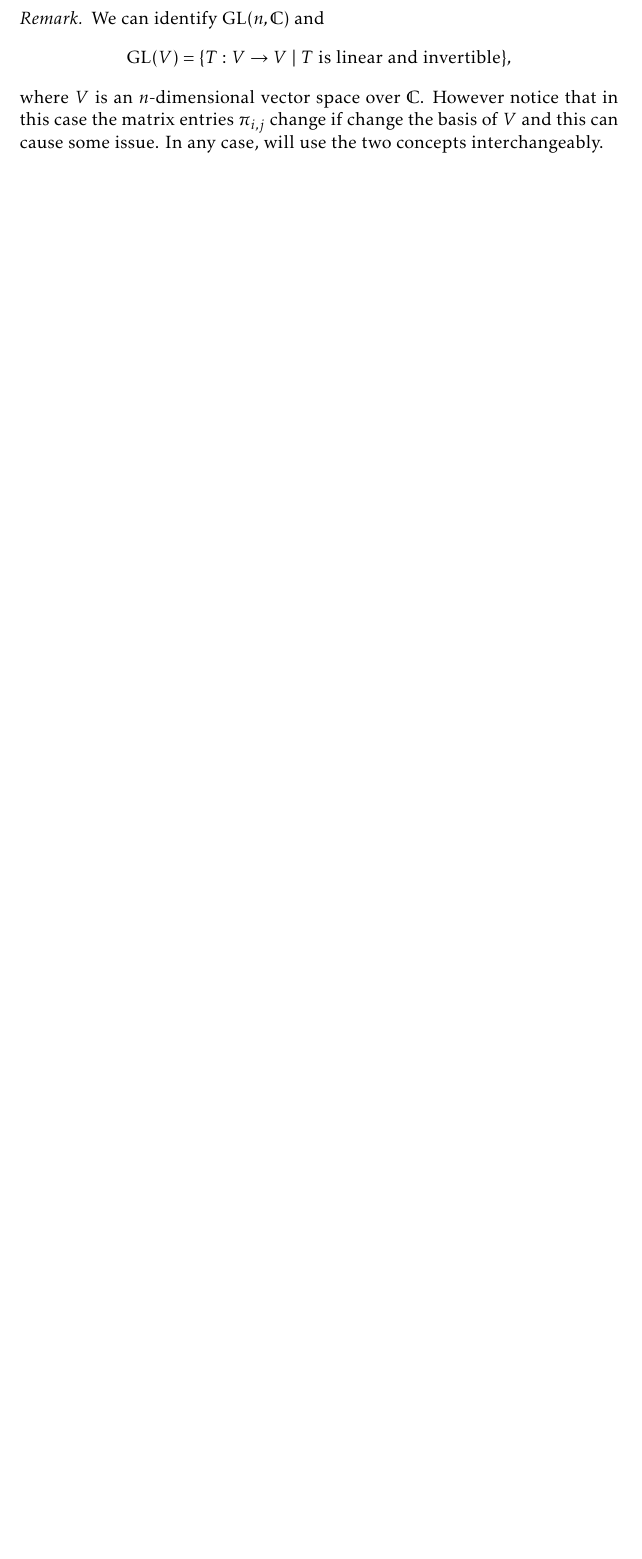
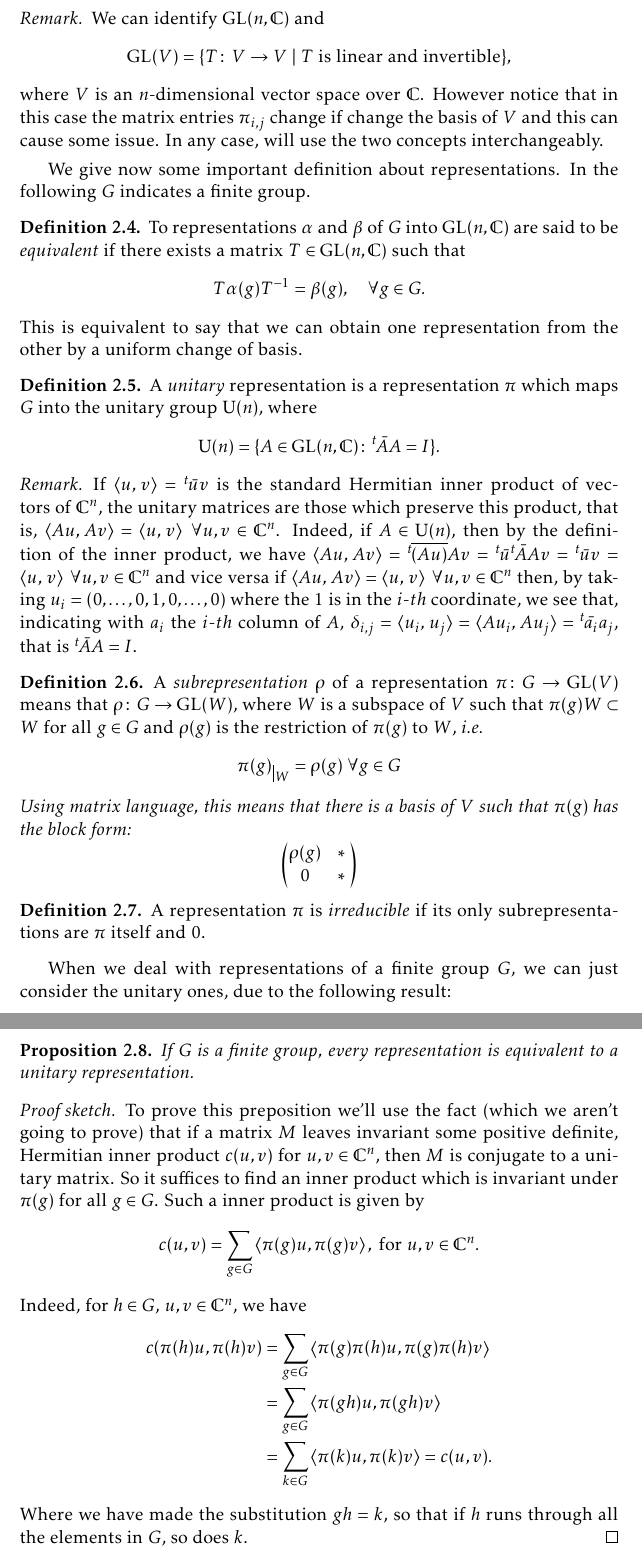
Before and after one commit to tatoschi/DFA_Project, a LaTeX document (Project_main.tex, which reads Representation_of_finite_group.tex): part of page 3 of 6 before the commit and two parts of pages 3 and 4 of 8 after it, the two joined at a grey line, cut so that both start at the same text, the shorter picture padded with empty space. Compiled offline with pdfLaTeX.

Commit message:
alcune cose

```diff
--- a/Project_main.tex
+++ b/Project_main.tex
@@ -38,13 +38,13 @@
 \newcommand{\abs}[1]{\lvert#1\rvert}
 %\newcommand{\norm}[1]{\left\lVert#1\right\rVert}
 \renewcommand{\epsilon}{\varepsilon}
-
 \DeclareMathOperator{\Norm}{\mathfrak{N}}
 \DeclareMathOperator{\Trace}{\mathfrak{T}}
 \DeclareMathOperator{\Aff}{Aff}
 \DeclareMathOperator{\GL}{GL}
 \DeclareMathOperator{\dist}{\mathfrak{d}}
 \DeclareMathOperator{\U}{U}
+\DeclareMathOperator{\LL}{L}
 \newcommand{\rd}{\sqrt{\delta}}
 
 \begin{document}
--- a/Representation_of_finite_group.tex
+++ b/Representation_of_finite_group.tex
@@ -27,7 +27,65 @@ If, for $g\in G$, $\pi(g)$ is a matrix with $i,j$ entry $\pi_{i,j}(g)$, we call
 \begin{rem}
 We can identify $\GL(n,\C)$ and
 \[
-\GL(V)=\{T:V\rightarrow V \ | \  T \text{ is linear and invertible}\},
+\GL(V)=\{T\colon V\rightarrow V \ | \  T \text{ is linear and invertible}\},
 \]
 where $V$ is an $n$-dimensional vector space over $\C$. However notice that in this case the matrix entries $\pi_{i,j}$ change if change the basis of $V$ and this can cause some issue. In any case, will use the two concepts interchangeably.
 \end{rem}
+
+We give now some important definition about representations. In the following $G$ indicates a finite group.
+\begin{defn}
+To representations $\alpha$ and $\beta$ of $G$ into $\GL(n,\C)$ are said to be \emph{equivalent}
+if there exists a matrix $T \in \GL(n,\C)$ such that
+\[
+T\alpha(g)T^{-1}=\beta(g), \quad \forall g \in G.
+\]
+This is equivalent to say that we can obtain one representation from the other by a uniform change of basis.
+\end{defn}
+\begin{defn}
+A \emph{unitary} representation is a representation $\pi$ which maps $G$ into the unitary group $\U(n)$, where
+\[
+\U(n) =\{A\in \GL(n,\C) \colon {}^{t}\!\bar{A}A=I\}.
+\]
+\end{defn}
+\begin{rem}
+If $\Braket{u, \, v} = {}^t\!\bar{u}v$ is the standard Hermitian inner product of vectors of $\C^{n}$, the unitary matrices are those which preserve this product, that is, $\Braket{Au, \, Av} =\Braket{u, \, v} \ \forall u,v \in \C^{n}$.
+Indeed, if $A \in \U(n)$, then by the definition of the inner product, we have $\Braket{Au, \, Av}={}^{t}\!\overline{(Au)}Av={}^t\!\bar{u}{}^t\!\bar{A}Av={}^t\!\bar{u}v=\Braket{u,\, v} \ \forall u,v \in \C^{n}$ and vice versa if $\Braket{Au, \, Av} =\Braket{u, \, v} \ \forall u,v \in \C^{n}$ then, by taking $u_i=(0,\dots ,0, 1, 0,\dots , 0)$ where the $1$ is in the $i$-$th$ coordinate, we see that, indicating with $a_i$ the $i$-$th$ column of $A$, $\delta_{i,j}=\langle u_i, \, u_j\rangle =\langle Au_i, \, Au_j\rangle={}^t\!\bar{a_i}a_j$, that is ${}^{t}\!\bar{A}A=I$.
+\end{rem}
+\begin{defn}
+A \emph{subrepresentation} $\rho$ of a representation $\pi\colon G \rightarrow \GL(V)$ means that $\rho\colon G \rightarrow \GL(W)$, where $W$ is a subspace of $V$ such that $\pi(g)W\subset W \text{ for all }g \in G$ and $\rho(g)$ is the restriction of $\pi(g)$ to $W$, \it{i.e.}
+\[
+\pi(g)_{\mkern 1mu \vrule height 2ex\mkern2mu W}= \rho(g)\ \forall g \in G
+\]
+Using matrix language, this means that there is a basis of $V$ such that $\pi(g)$ has the block form:
+\[
+\begin{pmatrix}
+\rho(g) & \ast \ \\
+0 & \ast \
+\end{pmatrix}
+\]
+\end{defn}
+\begin{defn}
+A representation  $\pi$ is \emph{irreducible} if its only subrepresentations are $\pi$ itself and 0.
+\end{defn}
+When we deal with representations of a finite group $G$, we can just consider the unitary ones, due to the following result:
+\begin{prop}
+If $G$ is a finite group, every representation is equivalent to a unitary representation.
+\end{prop}
+\begin{proof}[Proof sketch.]
+To prove this preposition we'll use the fact (which we aren't going to prove) that if a matrix $M$ leaves invariant some positive definite, Hermitian inner product $c(u,v)$ for $u,v \in \C^n$, then $M$ is conjugate to a unitary matrix.
+So it suffices to find an inner product which is invariant under $\pi(g)$ for all $g \in G$. Such a inner product is given by
+\[
+c(u,v)= \sum_{g \in G} \Braket{ \pi(g)u, \pi(g)v } , \text{ for } u,v \in \C^n.
+\]
+Indeed, for $h\in G$, $u,v\in \C^n$, we have
+%\begin{fleqn}
+\[
+\begin{split}
+c(\pi(h)u,\pi(h)v) &= \sum_{g \in G} \Braket{ \pi(g)\pi(h)u, \pi(g)\pi(h)v } \\
+&=\sum_{g \in G} \Braket{ \pi(gh)u, \pi(gh)v } \\
+&=\sum_{k \in G} \Braket{ \pi(k)u, \pi(k)v }= c(u,v).\\
+\end{split}
+\]
+%\end{fleqn}
+Where we have made the substitution $gh=k$, so that if $h$ runs through all the elements in $G$, so does $k$.
+\end{proof}
```
Also changed, not shown: Project_main.tex (2 more changed lines), Representation_of_finite_group.tex (41 more changed lines).
